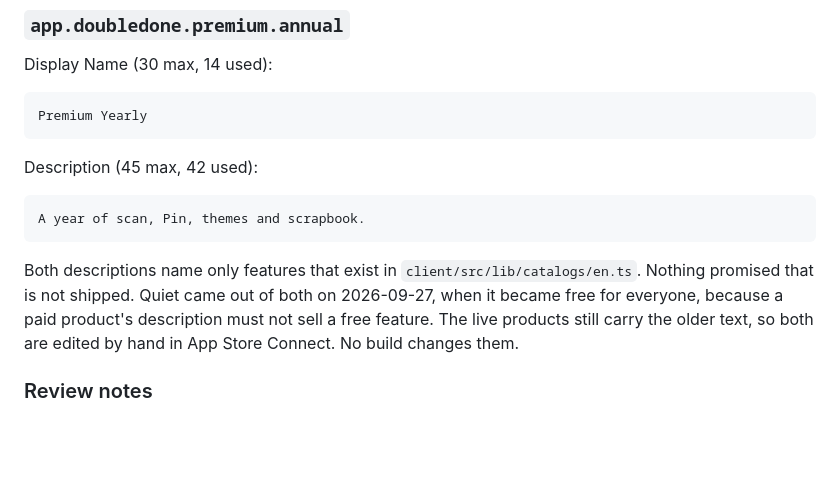
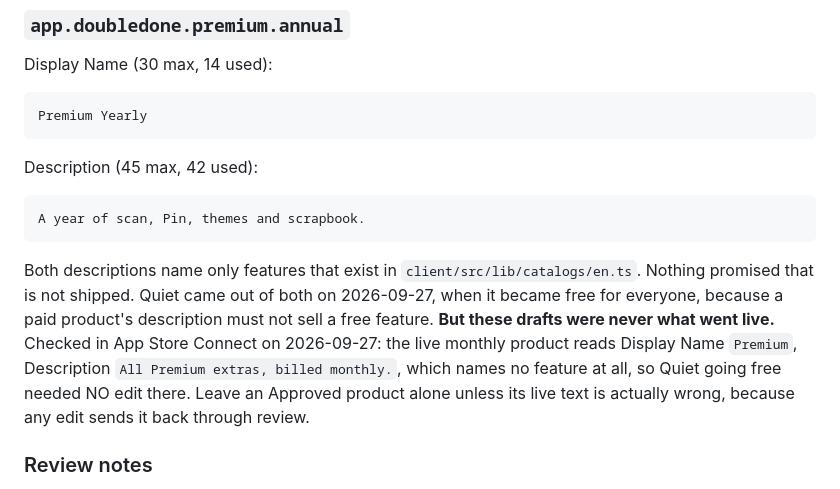
Before and after one commit to melroyds/doubledone, a Markdown page: docs/ios-submission-prep.md, the part around the change. Drawn GitHub-style; blank space fills up the shorter version.

Commit message:
docs(ios): the live subscription text never named Quiet, so it needs no edit
The prep doc claimed the live products still sold Quiet and had to be
edited by hand. App Store Connect shows otherwise: the monthly product's
live description is 'All Premium extras, billed monthly.', which names no
feature. Editing an Approved product sends it back through review, so the
doc now says to leave it alone.

Co-Authored-By: Claude Opus 5.5 <noreply@anthropic.com>

````diff
--- a/docs/ios-submission-prep.md
+++ b/docs/ios-submission-prep.md
@@ -207,7 +207,7 @@ Description (45 max, 42 used):
 A year of scan, Pin, themes and scrapbook.
 ```
 
-Both descriptions name only features that exist in `client/src/lib/catalogs/en.ts`. Nothing promised that is not shipped. Quiet came out of both on 2026-09-27, when it became free for everyone, because a paid product's description must not sell a free feature. The live products still carry the older text, so both are edited by hand in App Store Connect. No build changes them.
+Both descriptions name only features that exist in `client/src/lib/catalogs/en.ts`. Nothing promised that is not shipped. Quiet came out of both on 2026-09-27, when it became free for everyone, because a paid product's description must not sell a free feature. **But these drafts were never what went live.** Checked in App Store Connect on 2026-09-27: the live monthly product reads Display Name `Premium`, Description `All Premium extras, billed monthly.`, which names no feature at all, so Quiet going free needed NO edit there. Leave an Approved product alone unless its live text is actually wrong, because any edit sends it back through review.
 
 ### Review notes
 
````
